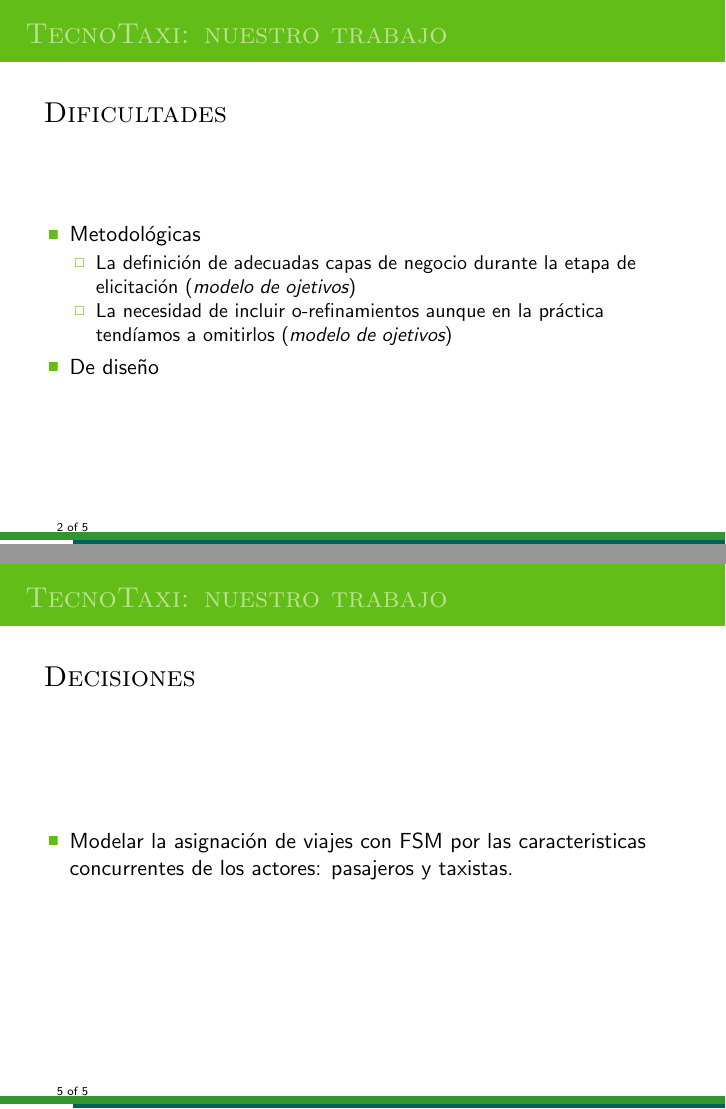
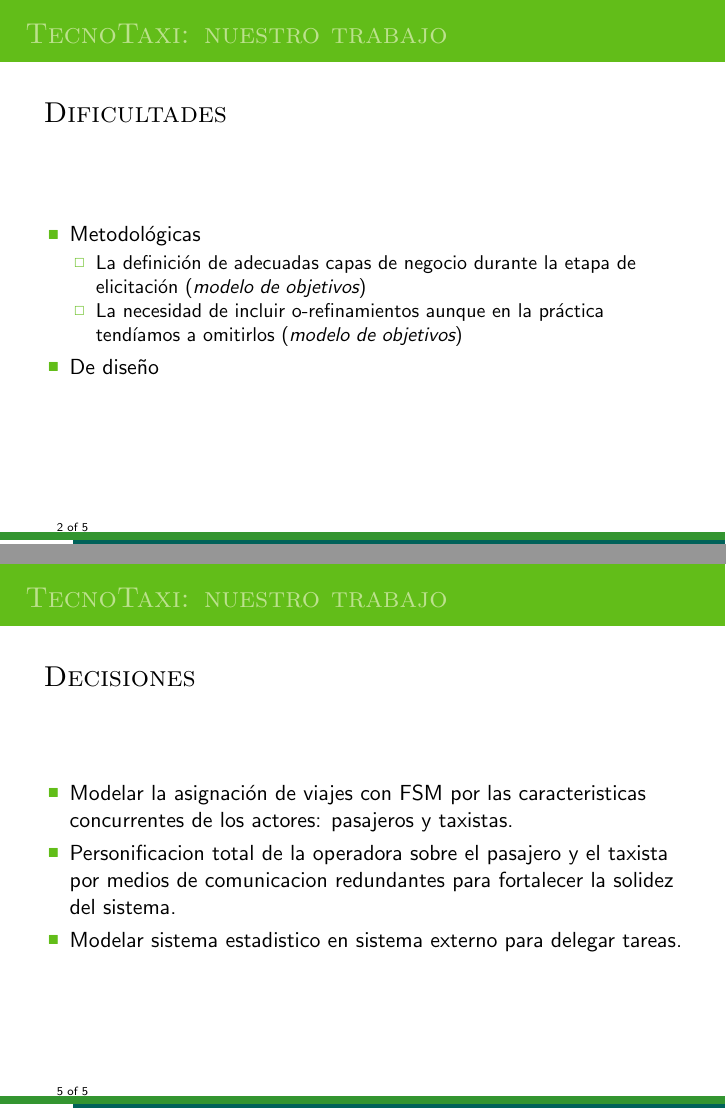
Before and after one commit to matiaschapresto/ingsoft1, LaTeX slides (presfinal/isi-nou.tex, which reads presfinal/content.tex): pages 2 and 5 of 5, joined at a grey line. Compiled offline with pdfLaTeX.

Commit message:
cosas agregadas a la slide

```diff
--- a/presfinal/content.tex
+++ b/presfinal/content.tex
@@ -15,8 +15,8 @@
 \begin{itemize}
 \item Metodológicas
 \begin{itemize}
-\item La definición de adecuadas capas de negocio durante la etapa de elicitación (\emph{modelo de ojetivos})
-\item La necesidad de incluir o-refinamientos aunque en la práctica tendíamos a omitirlos (\emph{modelo de ojetivos})
+\item La definición de adecuadas capas de negocio durante la etapa de elicitación (\emph{modelo de objetivos})
+\item La necesidad de incluir o-refinamientos aunque en la práctica tendíamos a omitirlos (\emph{modelo de objetivos})
 \end{itemize}
 \item De diseño
 \end{itemize}
@@ -60,7 +60,10 @@ Tal vez habría que haber considerado por separado un plan de contingencia en la
 \begin{frame}
 \frametitle{\textsc{Decisiones}}
 \begin{itemize}
-\item Modelar la asignación de viajes con FSM por las caracteristicas concurrentes de los actores: pasajeros y taxistas. \end{itemize}
+\item Modelar la asignación de viajes con FSM por las caracteristicas concurrentes de los actores: pasajeros y taxistas.
+\item Personificacion total de la operadora sobre el pasajero y el taxista por medios de comunicacion redundantes para fortalecer la solidez del sistema.
+\item Modelar sistema estadistico en sistema externo para delegar tareas.
+\end{itemize}
 \end{frame}
 
 
```
